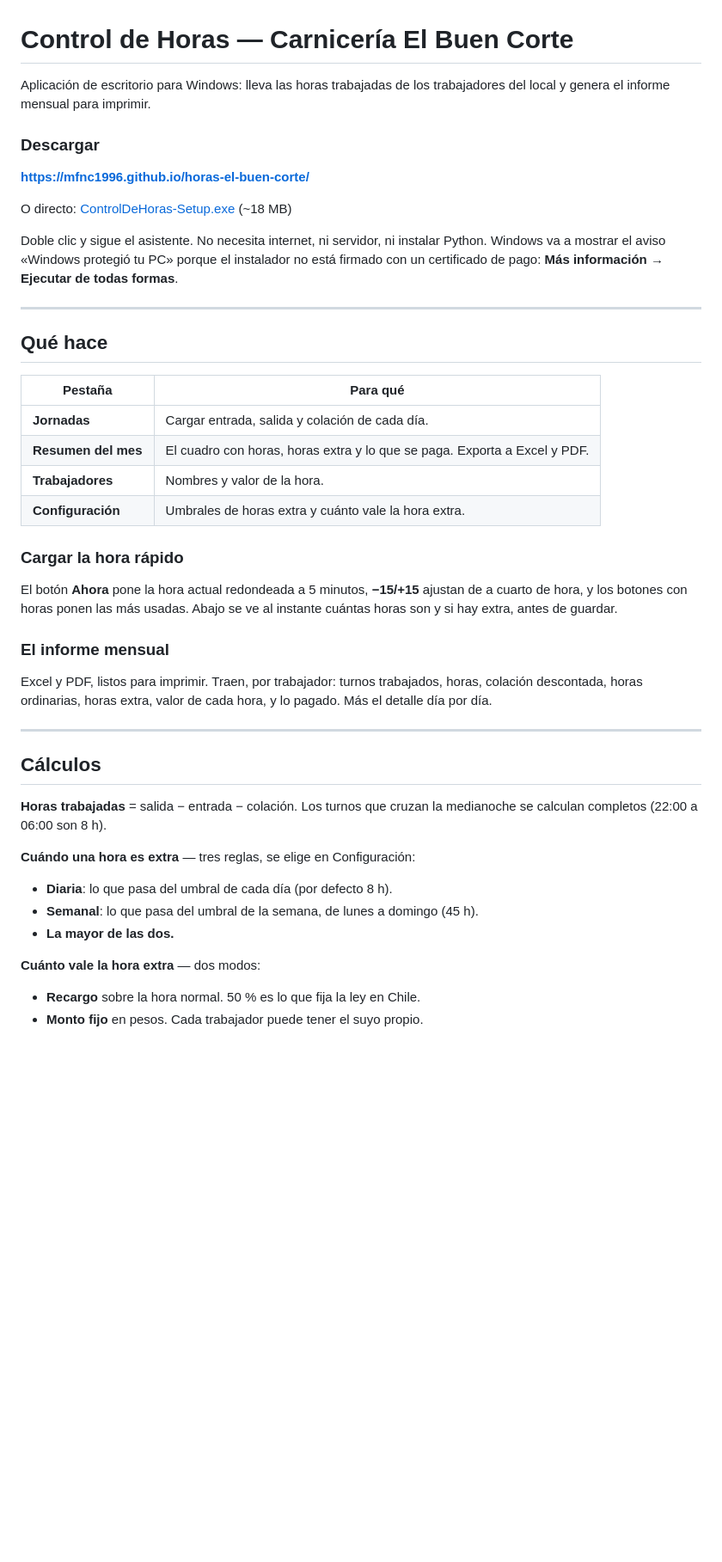
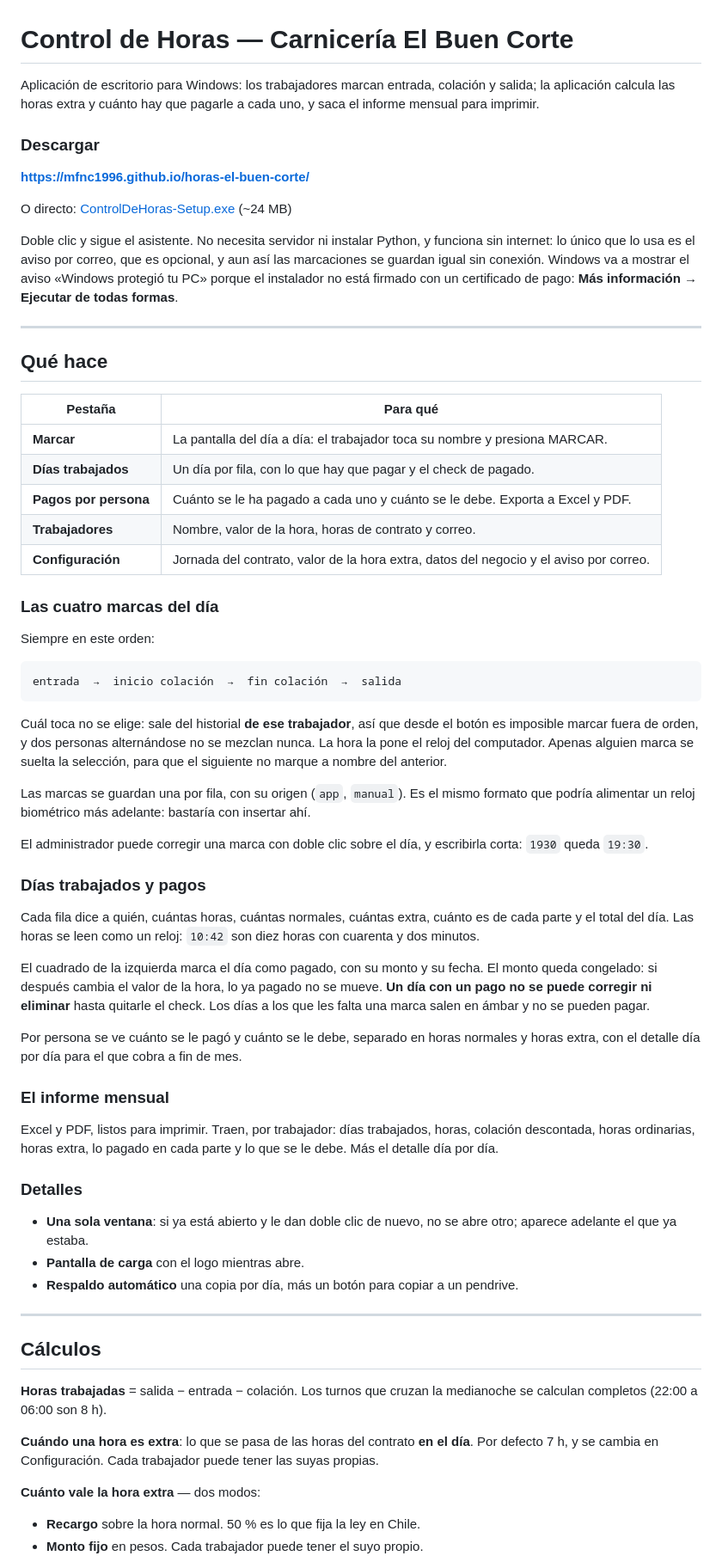
Before and after one commit to MFNC1996/horas-el-buen-corte, a Markdown page: README.md, the part around one of its changes. Shown at 86% size. Rendered like a GitHub page; blank space fills up the shorter version.

Commit message:
README al día con la aplicación que existe hoy
Describía pestañas que ya no existen (Jornadas, Resumen del mes), los
botones −15/+15 de cargar la hora a mano, y tres reglas de hora extra
—diaria, semanal y la mayor— cuando hace rato que el cálculo es solo
sobre las horas de contrato del día. También decía que el instalador pesa
18 MB y que las capturas son de cuatro pestañas.

Ahora cuenta lo que hay: las cuatro marcas, el check de pagado con el
monto congelado, los pagos por persona, y la lista real de archivos y
pruebas. La sección del instalador explica que la compilación en Windows
es el banco de pruebas, porque el desarrollo es en un Mac que no puede
correr esta ventana.

Co-Authored-By: Claude Opus 5 <noreply@anthropic.com>

````diff
--- a/README.md
+++ b/README.md
@@ -1,16 +1,18 @@
 # Control de Horas — Carnicería El Buen Corte
 
-Aplicación de escritorio para Windows: lleva las horas trabajadas de los
-trabajadores del local y genera el informe mensual para imprimir.
+Aplicación de escritorio para Windows: los trabajadores marcan entrada, colación
+y salida; la aplicación calcula las horas extra y cuánto hay que pagarle a cada
+uno, y saca el informe mensual para imprimir.
 
 ### Descargar
 
 **https://mfnc1996.github.io/horas-el-buen-corte/**
 
-O directo: [ControlDeHoras-Setup.exe](https://github.com/MFNC1996/horas-el-buen-corte/releases/latest/download/ControlDeHoras-Setup.exe) (~18 MB)
+O directo: [ControlDeHoras-Setup.exe](https://github.com/MFNC1996/horas-el-buen-corte/releases/latest/download/ControlDeHoras-Setup.exe) (~24 MB)
 
-Doble clic y sigue el asistente. No necesita internet, ni servidor, ni instalar
-Python. Windows va a mostrar el aviso «Windows protegió tu PC» porque el
+Doble clic y sigue el asistente. No necesita servidor ni instalar Python, y
+funciona sin internet: lo único que lo usa es el aviso por correo, que es
+opcional, y aun así las marcaciones se guardan igual sin conexión. Windows va a mostrar el aviso «Windows protegió tu PC» porque el
 instalador no está firmado con un certificado de pago: **Más información →
 Ejecutar de todas formas**.
 
@@ -20,20 +22,54 @@ Ejecutar de todas formas**.
 
 | Pestaña | Para qué |
 |---|---|
-| **Jornadas** | Cargar entrada, salida y colación de cada día. |
-| **Resumen del mes** | El cuadro con horas, horas extra y lo que se paga. Exporta a Excel y PDF. |
-| **Trabajadores** | Nombres y valor de la hora. |
-| **Configuración** | Umbrales de horas extra y cuánto vale la hora extra. |
+| **Marcar** | La pantalla del día a día: el trabajador toca su nombre y presiona MARCAR. |
+| **Días trabajados** | Un día por fila, con lo que hay que pagar y el check de pagado. |
+| **Pagos por persona** | Cuánto se le ha pagado a cada uno y cuánto se le debe. Exporta a Excel y PDF. |
+| **Trabajadores** | Nombre, valor de la hora, horas de contrato y correo. |
+| **Configuración** | Jornada del contrato, valor de la hora extra, datos del negocio y el aviso por correo. |
 
-### Cargar la hora rápido
-El botón **Ahora** pone la hora actual redondeada a 5 minutos, **−15/+15** ajustan
-de a cuarto de hora, y los botones con horas ponen las más usadas. Abajo se ve al
-instante cuántas horas son y si hay extra, antes de guardar.
+### Las cuatro marcas del día
+Siempre en este orden:
+
+```
+entrada  →  inicio colación  →  fin colación  →  salida
+```
+
+Cuál toca no se elige: sale del historial **de ese trabajador**, así que desde el
+botón es imposible marcar fuera de orden, y dos personas alternándose no se mezclan
+nunca. La hora la pone el reloj del computador. Apenas alguien marca se suelta la
+selección, para que el siguiente no marque a nombre del anterior.
+
+Las marcas se guardan una por fila, con su origen (`app`, `manual`). Es el mismo
+formato que podría alimentar un reloj biométrico más adelante: bastaría con
+insertar ahí.
+
+El administrador puede corregir una marca con doble clic sobre el día, y escribirla
+corta: `1930` queda `19:30`.
+
+### Días trabajados y pagos
+Cada fila dice a quién, cuántas horas, cuántas normales, cuántas extra, cuánto es
+de cada parte y el total del día. Las horas se leen como un reloj: `10:42` son diez
+horas con cuarenta y dos minutos.
+
+El cuadrado de la izquierda marca el día como pagado, con su monto y su fecha. El
+monto queda congelado: si después cambia el valor de la hora, lo ya pagado no se
+mueve. **Un día con un pago no se puede corregir ni eliminar** hasta quitarle el
+check. Los días a los que les falta una marca salen en ámbar y no se pueden pagar.
+
+Por persona se ve cuánto se le pagó y cuánto se le debe, separado en horas normales
+y horas extra, con el detalle día por día para el que cobra a fin de mes.
 
 ### El informe mensual
-Excel y PDF, listos para imprimir. Traen, por trabajador: turnos trabajados,
-horas, colación descontada, horas ordinarias, horas extra, valor de cada hora,
-y lo pagado. Más el detalle día por día.
+Excel y PDF, listos para imprimir. Traen, por trabajador: días trabajados, horas,
+colación descontada, horas ordinarias, horas extra, lo pagado en cada parte y lo
+que se le debe. Más el detalle día por día.
+
+### Detalles
+- **Una sola ventana**: si ya está abierto y le dan doble clic de nuevo, no se abre
+  otro; aparece adelante el que ya estaba.
+- **Pantalla de carga** con el logo mientras abre.
+- **Respaldo automático** una copia por día, más un botón para copiar a un pendrive.
 
 ---
 
@@ -42,10 +78,9 @@ y lo pagado. Más el detalle día por día.
 **Horas trabajadas** = salida − entrada − colación.
 Los turnos que cruzan la medianoche se calculan completos (22:00 a 06:00 son 8 h).
 
-**Cuándo una hora es extra** — tres reglas, se elige en Configuración:
-- **Diaria**: lo que pasa del umbral de cada día (por defecto 8 h).
-- **Semanal**: lo que pasa del umbral de la semana, de lunes a domingo (45 h).
-- **La mayor de las dos.**
+**Cuándo una hora es extra**: lo que se pasa de las horas del contrato **en el
+día**. Por defecto 7 h, y se cambia en Configuración. Cada trabajador puede tener
+las suyas propias.
 
 **Cuánto vale la hora extra** — dos modos:
 - **Recargo** sobre la hora normal. 50 % es lo que fija la ley en Chile.
````
Also changed, not shown: other parts of README.md (+33 -10 lines).
